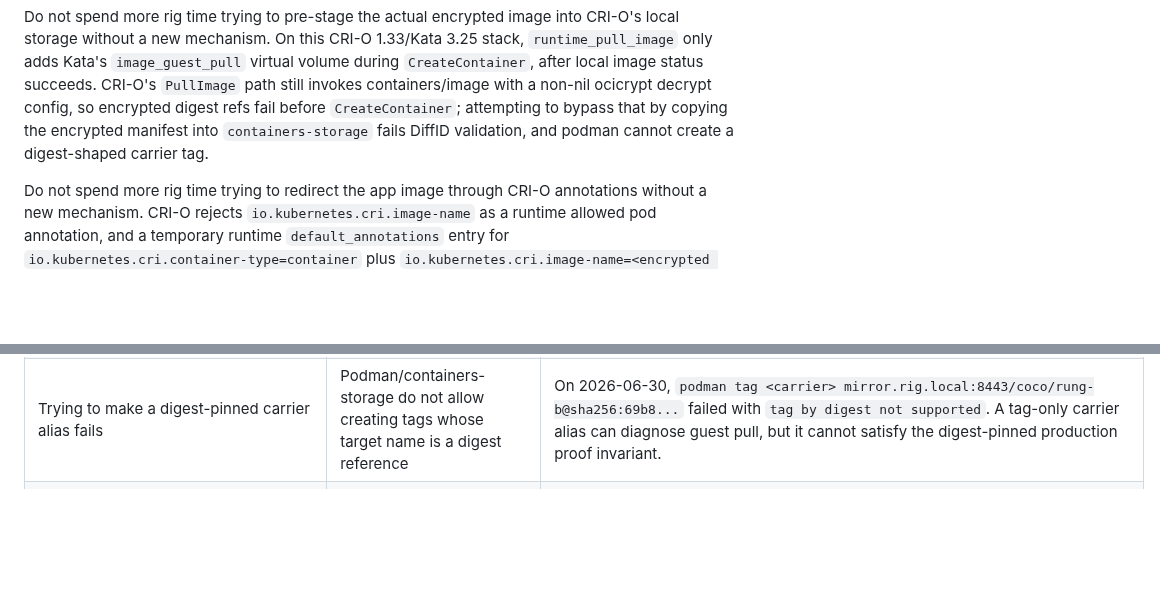
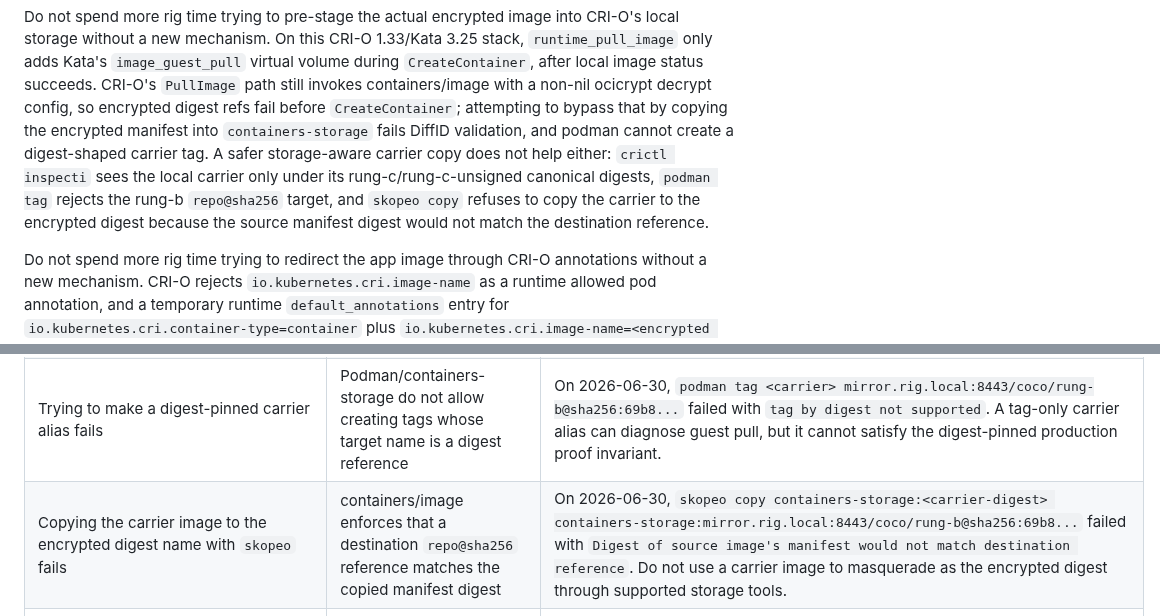
Before and after one commit to shpwrck/openshift-confidential-containers, a Markdown page: docs/runbooks/rung-bc-completion-plan.md, 2 parts joined by grey strips. Drawn GitHub-style; blank space fills up the shorter version.

Commit message:
docs(coco): record rung b storage probe

```diff
--- a/docs/runbooks/rung-bc-completion-plan.md
+++ b/docs/runbooks/rung-bc-completion-plan.md
@@ -362,7 +362,11 @@ adds Kata's `image_guest_pull` virtual volume during `CreateContainer`, after lo
 succeeds. CRI-O's `PullImage` path still invokes containers/image with a non-nil ocicrypt decrypt
 config, so encrypted digest refs fail before `CreateContainer`; attempting to bypass that by
 copying the encrypted manifest into `containers-storage` fails DiffID validation, and podman cannot
-create a digest-shaped carrier tag.
+create a digest-shaped carrier tag. A safer storage-aware carrier copy does not help either:
+`crictl inspecti` sees the local carrier only under its rung-c/rung-c-unsigned canonical digests,
+`podman tag` rejects the rung-b `repo@sha256` target, and `skopeo copy` refuses to copy the carrier
+to the encrypted digest because the source manifest digest would not match the destination
+reference.
 
 Do not spend more rig time trying to redirect the app image through CRI-O annotations without a
 new mechanism. CRI-O rejects `io.kubernetes.cri.image-name` as a runtime allowed pod annotation,
@@ -593,6 +597,7 @@ make negative-test WHICH=all
 | `gen-rvps-veritas.sh` fails in a disconnected rig on `quay.io/openshift-release-dev/ocp-release:<version>-x86_64` | Veritas baremetal uses `oc adm release info` against a hard-coded public release tag; mounting `registries.conf` is not enough for that tag path | Set `OCP_VERSION`, use a cached `DEBUG_IMAGE` for `oc debug`, pass mirror-capable auth such as the bastion Docker config, and supply a short-lived `VERITAS_OC_WRAPPER` that rewrites the release and `rhel-coreos-extensions` refs to the mirror. Treat any skipped upstream verify step as a disconnected workaround backed by prior mirror provenance, not as release-integrity proof. |
 | Pre-staging the actual encrypted image into `containers-storage` fails before pod creation | containers/storage validates layer DiffIDs against the image config and cannot store the encrypted layer as a normal local rootfs image | On 2026-06-30, `skopeo copy --preserve-digests docker://...@sha256:69b8... containers-storage:...:encrypted-prestage` failed because encrypted blob `sha256:346e9...` did not match config DiffID `sha256:76c30...`. Clean any partial tag and do not treat this as a viable direct bypass. |
 | Trying to make a digest-pinned carrier alias fails | Podman/containers-storage do not allow creating tags whose target name is a digest reference | On 2026-06-30, `podman tag <carrier> mirror.rig.local:8443/coco/rung-b@sha256:69b8...` failed with `tag by digest not supported`. A tag-only carrier alias can diagnose guest pull, but it cannot satisfy the digest-pinned production proof invariant. |
+| Copying the carrier image to the encrypted digest name with `skopeo` fails | containers/image enforces that a destination `repo@sha256` reference matches the copied manifest digest | On 2026-06-30, `skopeo copy containers-storage:<carrier-digest> containers-storage:mirror.rig.local:8443/coco/rung-b@sha256:69b8...` failed with `Digest of source image's manifest would not match destination reference`. Do not use a carrier image to masquerade as the encrypted digest through supported storage tools. |
 | Local node-storage alias reaches KBS but pod stays `CreateContainerError` with `Failed to decrypt the image layer` | Host image check was bypassed, so the remaining issue is guest decryption of the encrypted layer | Treat this only as a diagnostic. Decode layer annotations, compare KID/KEK, and reseed Trustee or rebuild the encrypted image before rerunning direct proof. |
 | Local node-storage alias reaches `Running`, but direct encrypted image still never reaches KBS | Guest decryption is fixed, but the production path is still stopped by host-side encrypted-layer pre-pull | Do not count the alias as rung-b completion. Keep the cleanup discipline: remove the temporary pod/tag, restore CRI-O allowed annotations, and continue on a supported OpenShift/CRI-O path that lets the real digest-pinned encrypted image reach guest pull. |
 | Rung c rejects signed app image | Policy reference does not match the image-rs evaluated reference, or wrong public key | Pod events; KBS resource paths; `cosign verify`; exact image string in error |
```
Also changed, not shown: docs/runbooks/install-execution-plan.md (+6 -4 lines), docs/runbooks/rung-bc-status.md (+8 -2 lines).
